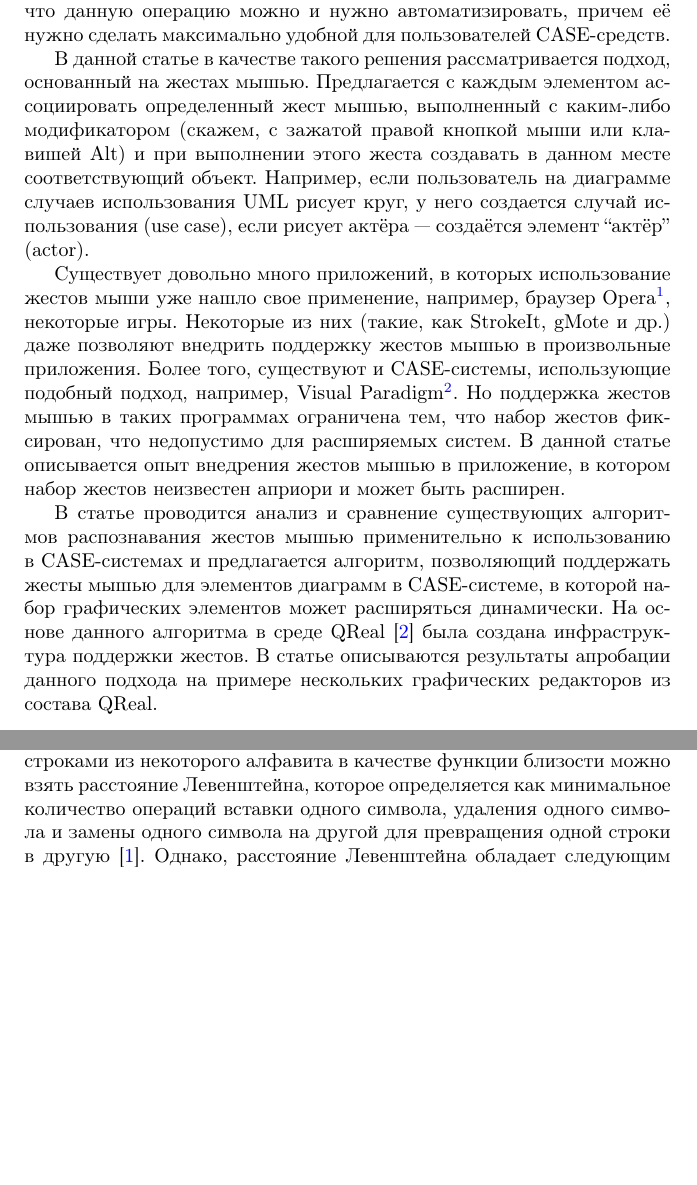
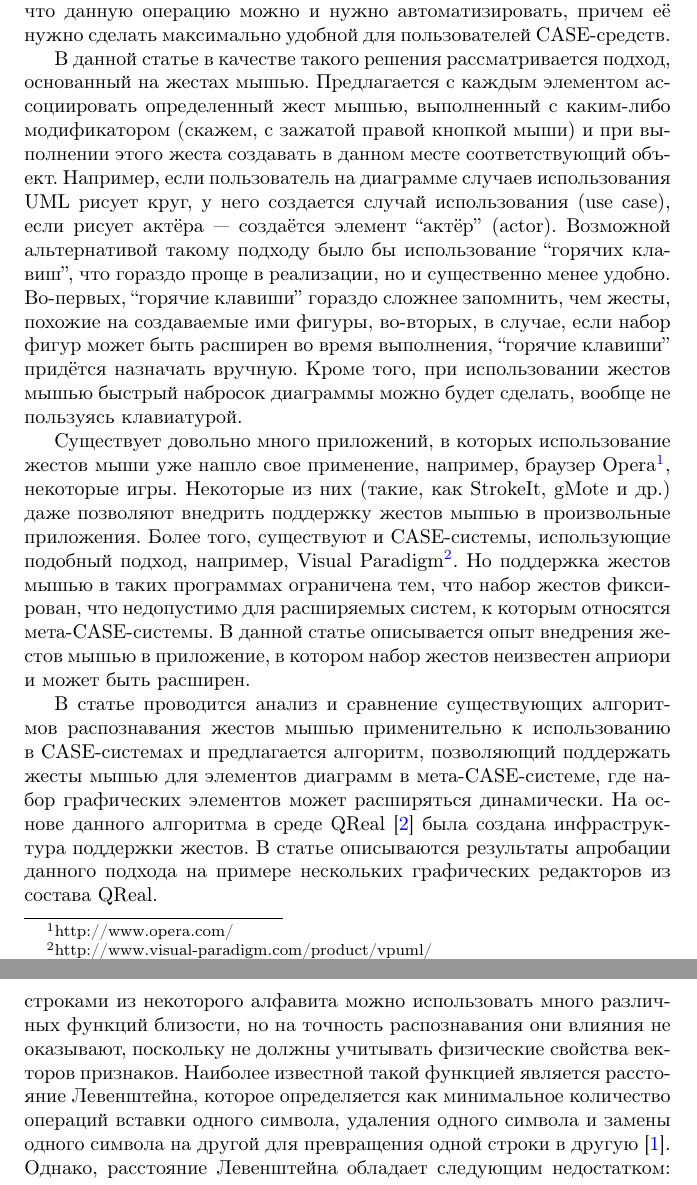
Before and after one commit to qreal/articles, a LaTeX document (mouseGestures/article.tex): two parts of pages 2 and 8 of 19 before the commit and two parts of pages 2 and 9 of 19 after it, joined at a grey line, cut so that both start at the same text, the shorter picture padded with empty space. Compiled offline with pdfLaTeX.

Commit message:
Часть замечаний Иванова.

```diff
--- a/mouseGestures/article.tex
+++ b/mouseGestures/article.tex
@@ -23,7 +23,7 @@
 \pagestyle{plain}
 %\pagestyle{empty}
 
-\title{Применение жестов мышью в CASE-системах}
+\title{Поддержка жестов мышью в мета-CASE-системах}
 
 \author{М.С. Осечкина \and Т.А. Брыксин \and Ю.В. Литвинов}
 \date{}
@@ -42,11 +42,11 @@
 
 Эффективность любого используемого инструмента определяется тем, насколько удобно и быстро он позволяет выполнять те операции, для которых этот инструмент предназначен. В процессе разработки моделей одними из наиболее часто выполняемых действий над объектами на диаграммах являются их создание и удаление.  В большинстве CASE-средств для того, чтобы создать нужный объект на диаграмме, необходимо найти его либо на панели инструментов, либо выбрать в меню, а затем указать место на диаграмме, где бы мы хотели этот элемент разместить. Также в большинстве инструментариев возможен вариант создания объектов «перетаскиванием» (drag and drop) их из палитры. То есть даже для такой базовой операции, как создание нового элемента, разработчику нужно совершить не только набор чисто механических действий, но еще и, скажем, вспомнить, на какой вкладке палитры или в каком меню находится нужный ему элемент, тем самым переключая контекст с продумывания иерархии создаваемых моделей на особенности использования выбранного инструмента. Нам кажется, что данную операцию можно и нужно автоматизировать, причем её нужно сделать максимально удобной для пользователей CASE-средств.
 
-В данной статье в качестве такого решения рассматривается подход, основанный на жестах мышью. Предлагается с каждым элементом ассоциировать определенный жест мышью, выполненный с каким-либо модификатором (скажем, с зажатой правой кнопкой мыши или клавишей Alt) и при выполнении этого жеста создавать в данном месте соответствующий объект. Например, если пользователь на диаграмме случаев использования UML рисует круг, у него создается случай использования (use case), если рисует актёра --- создаётся элемент ``актёр'' (actor).
+В данной статье в качестве такого решения рассматривается подход, основанный на жестах мышью. Предлагается с каждым элементом ассоциировать определенный жест мышью, выполненный с каким-либо модификатором (скажем, с зажатой правой кнопкой мыши) и при выполнении этого жеста создавать в данном месте соответствующий объект. Например, если пользователь на диаграмме случаев использования UML рисует круг, у него создается случай использования (use case), если рисует актёра --- создаётся элемент ``актёр'' (actor). Возможной альтернативой такому подходу было бы использование ``горячих клавиш'', что гораздо проще в реализации, но и существенно менее удобно. Во-первых, ``горячие клавиши'' гораздо сложнее запомнить, чем жесты, похожие на создаваемые ими фигуры, во-вторых, в случае, если набор фигур может быть расширен во время выполнения, ``горячие клавиши'' придётся назначать вручную. Кроме того, при использовании жестов мышью быстрый набросок диаграммы можно будет сделать, вообще не пользуясь клавиатурой.
 
-Существует довольно много приложений, в которых использование жестов мыши уже нашло свое применение, например, браузер Opera\footnote{http://www.opera.com/}, некоторые игры. Некоторые из них (такие, как StrokeIt, gMote и др.) даже позволяют внедрить поддержку  жестов мышью в произвольные приложения. Более того, существуют и CASE-системы, использующие подобный подход, например, Visual Paradigm\footnote{http://www.visual-paradigm.com/product/vpuml/}. Но поддержка жестов мышью в таких программах ограничена тем, что набор жестов фиксирован, что недопустимо для расширяемых систем. В данной статье описывается опыт внедрения жестов мышью в приложение, в котором набор жестов неизвестен априори и может быть расширен.
+Существует довольно много приложений, в которых использование жестов мыши уже нашло свое применение, например, браузер Opera\footnote{http://www.opera.com/}, некоторые игры. Некоторые из них (такие, как StrokeIt, gMote и др.) даже позволяют внедрить поддержку  жестов мышью в произвольные приложения. Более того, существуют и CASE-системы, использующие подобный подход, например, Visual Paradigm\footnote{http://www.visual-paradigm.com/product/vpuml/}. Но поддержка жестов мышью в таких программах ограничена тем, что набор жестов фиксирован, что недопустимо для расширяемых систем, к которым относятся мета-CASE-системы. В данной статье описывается опыт внедрения жестов мышью в приложение, в котором набор жестов неизвестен априори и может быть расширен.
 
-В статье проводится анализ и сравнение существующих алгоритмов распознавания жестов мышью применительно к использованию в CASE-системах и предлагается алгоритм, позволяющий поддержать жесты мышью для элементов диаграмм в CASE-системе, в которой набор графических элементов может расширяться динамически. На основе данного алгоритма в среде QReal~\cite{qreal} была создана инфраструктура поддержки жестов. В статье описываются результаты апробации данного подхода на примере нескольких графических редакторов из состава QReal.
+В статье проводится анализ и сравнение существующих алгоритмов распознавания жестов мышью применительно к использованию в CASE-системах и предлагается алгоритм, позволяющий поддержать жесты мышью для элементов диаграмм в мета-CASE-системе, где набор графических элементов может расширяться динамически. На основе данного алгоритма в среде QReal~\cite{qreal} была создана инфраструктура поддержки жестов. В статье описываются результаты апробации данного подхода на примере нескольких графических редакторов из состава QReal.
 
 \section{Обзор}
 
@@ -123,7 +122,7 @@
 
 Наличие этапа обучения для нашей задачи недопустимо, поскольку в процессе метамоделирования новые сущности могут появляться довольно часто, а обучение требует наличия большой базы примеров (например, набора типичных траекторий для каждого жеста). Такую базу невозможно создать в короткие сроки при быстрой разработке предметно-ориентированного языка. Данное ограничение является довольно серьезным и, к сожалению, не позволяет нам использовать данный вид классификаторов для решения поставленной задачи.
 
-Другим часто используемым в распознавании образов подходом к классификации объектов является так называемая задача поиска ближайшего соседа~\cite{nns1, nns2}, заключающийся в отыскании среди множества элементов, расположенных в некоем метрическом пространстве (в общем случае, многомерном), элементов, близких к заданному, согласно некоторой функции близости. В случае представления траекторий строками из некоторого алфавита в качестве функции близости можно взять расстояние Левенштейна, которое определяется как минимальное количество операций вставки одного символа, удаления одного символа и замены одного символа на другой для превращения одной строки в другую~\cite{levenshtein}. Однако, расстояние Левенштейна обладает следующим недостатком: расстояния между совершенно разными короткими строками оказываются небольшими, а расстояния между похожими длинными словами оказываются значительными. Поэтому обычно используется не само расстояние, а соотношение
+Другим часто используемым в распознавании образов подходом к классификации объектов является так называемая задача поиска ближайшего соседа~\cite{nns1, nns2}, заключающийся в отыскании среди множества элементов, расположенных в некоем метрическом пространстве (в общем случае, многомерном), элементов, близких к заданному, согласно некоторой функции близости. В случае представления траекторий строками из некоторого алфавита можно использовать много различных функций близости, но на точность распознавания они влияния не оказывают, поскольку не должны учитывать физические свойства векторов признаков. Наиболее известной такой функцией является расстояние Левенштейна, которое определяется как минимальное количество операций вставки одного символа, удаления одного символа и замены одного символа на другой для превращения одной строки в другую~\cite{levenshtein}. Однако, расстояние Левенштейна обладает следующим недостатком: расстояния между совершенно разными короткими строками оказываются небольшими, а расстояния между похожими длинными словами оказываются значительными. Поэтому обычно используется не само расстояние, а соотношение
 
 \begin{equation}
 \label{levenshtein}
```
Also changed, not shown: mouseGestures/article.tex (13 more changed lines).
